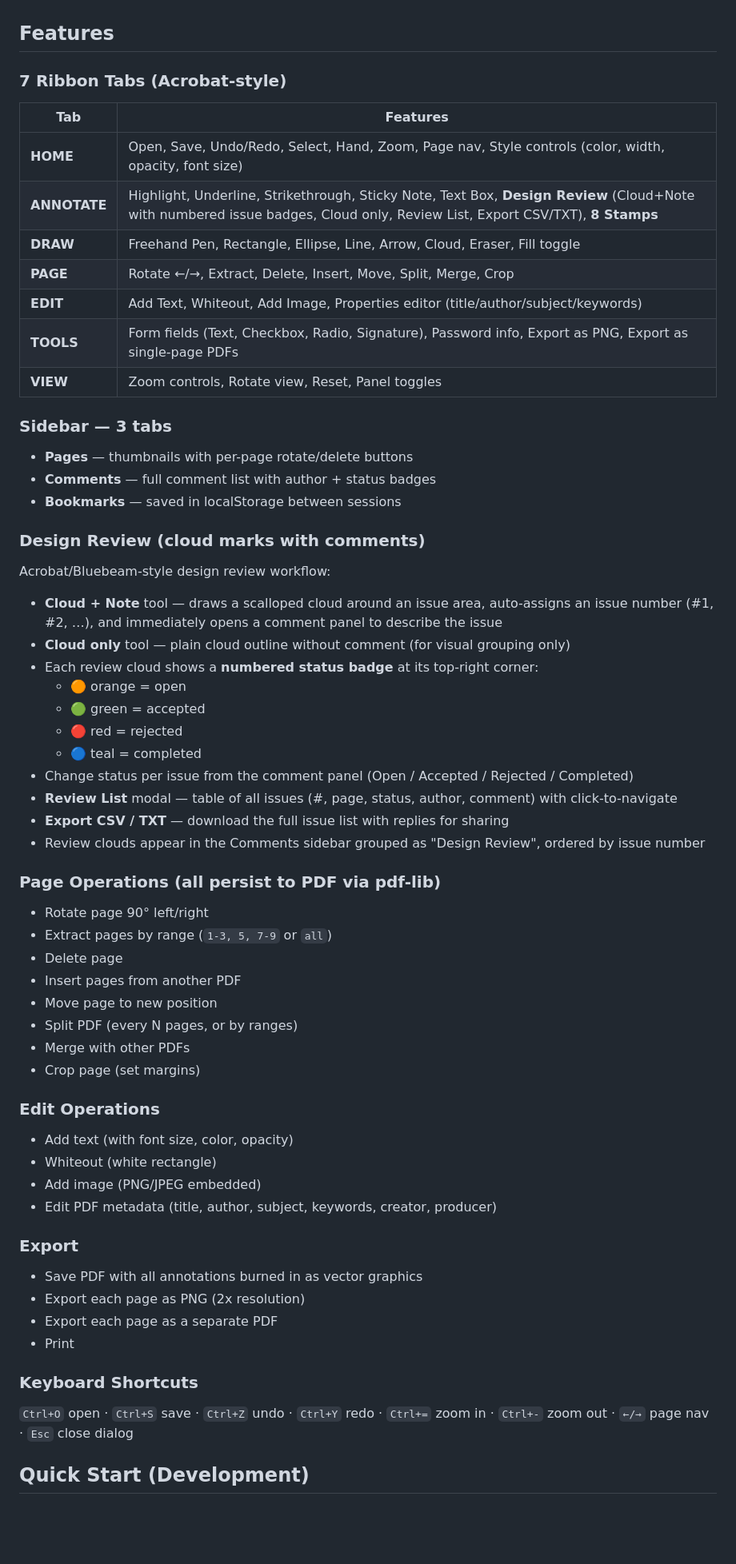
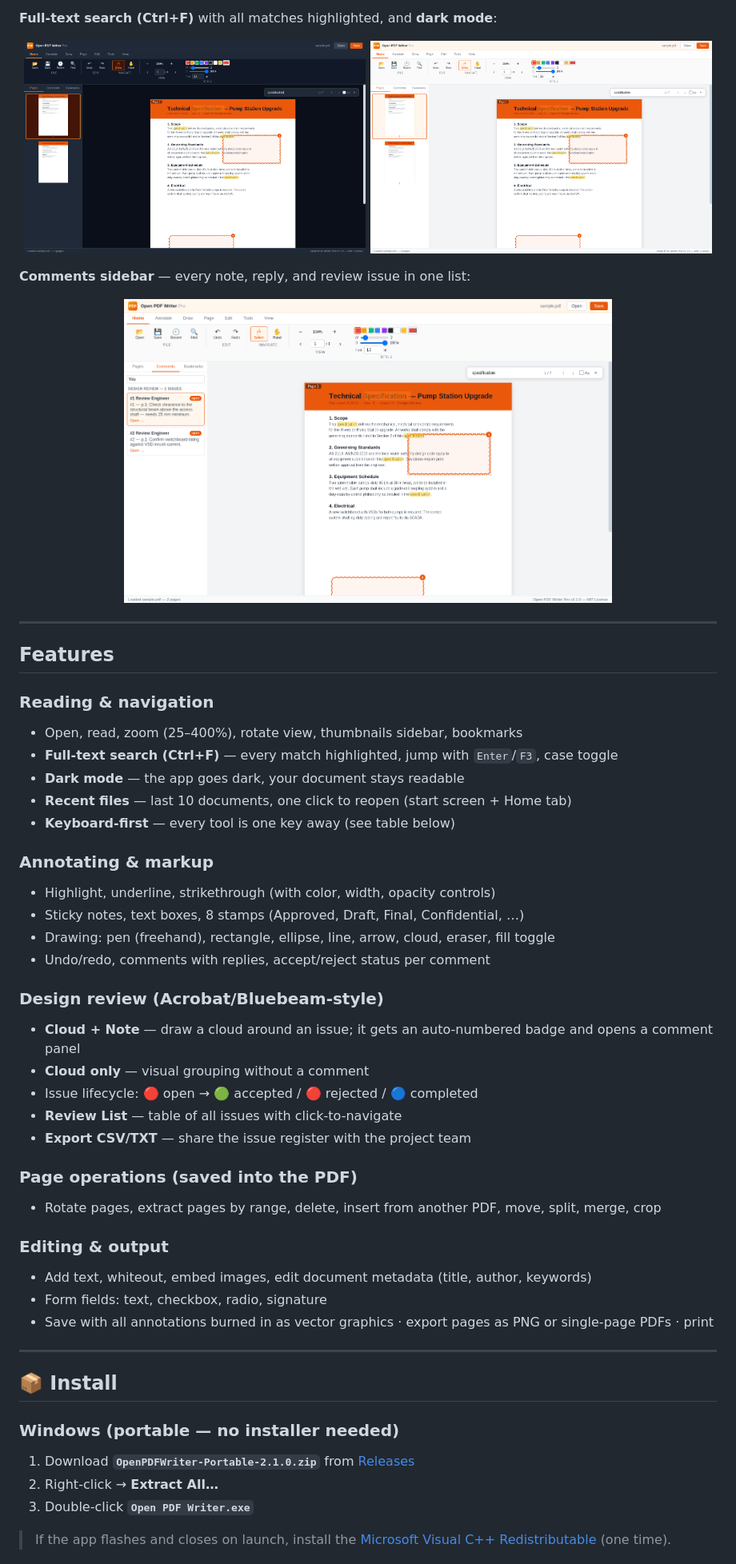
Before and after one commit to foyrasel/Open-PDF-Writer-Pro, a Markdown page: README.md, the part around one of its changes. Shown at 80% size. Rendered like a GitHub page; pictures changed too: docs/screenshots/comments.png (added), docs/screenshots/dark-mode.png (added), docs/screenshots/search.png (added); blank space fills up the shorter version.

```diff
--- a/README.md
+++ b/README.md
@@ -6,61 +55,57 @@ A complete, open-source **desktop PDF editor** with annotations, drawing, page o
+**Full-text search (Ctrl+F)** with all matches highlighted, and **dark mode**:
+
+<p align="center">
+  <img src="docs/screenshots/search.png" width="49%" alt="Search" />
+  <img src="docs/screenshots/dark-mode.png" width="49%" alt="Dark mode" />
+</p>
+
+**Comments sidebar** — every note, reply, and review issue in one list:
+
+<p align="center">
+  <img src="docs/screenshots/comments.png" width="70%" alt="Comments sidebar" />
+</p>
+
+---
 
 ## Features
 
-### 7 Ribbon Tabs (Acrobat-style)
+### Reading & navigation
+- Open, read, zoom (25–400%), rotate view, thumbnails sidebar, bookmarks
+- **Full-text search (Ctrl+F)** — every match highlighted, jump with `Enter`/`F3`, case toggle
+- **Dark mode** — the app goes dark, your document stays readable
+- **Recent files** — last 10 documents, one click to reopen (start screen + Home tab)
+- **Keyboard-first** — every tool is one key away (see table below)
 
-| Tab | Features |
-|---|---|
-| **HOME** | Open, Save, Undo/Redo, Select, Hand, Zoom, Page nav, Style controls (color, width, opacity, font size) |
-| **ANNOTATE** | Highlight, Underline, Strikethrough, Sticky Note, Text Box, **Design Review** (Cloud+Note with numbered issue badges, Cloud only, Review List, Export CSV/TXT), **8 Stamps** |
-| **DRAW** | Freehand Pen, Rectangle, Ellipse, Line, Arrow, Cloud, Eraser, Fill toggle |
-| **PAGE** | Rotate ←/→, Extract, Delete, Insert, Move, Split, Merge, Crop |
-| **EDIT** | Add Text, Whiteout, Add Image, Properties editor (title/author/subject/keywords) |
-| **TOOLS** | Form fields (Text, Checkbox, Radio, Signature), Password info, Export as PNG, Export as single-page PDFs |
-| **VIEW** | Zoom controls, Rotate view, Reset, Panel toggles |
+### Annotating & markup
+- Highlight, underline, strikethrough (with color, width, opacity controls)
+- Sticky notes, text boxes, 8 stamps (Approved, Draft, Final, Confidential, …)
+- Drawing: pen (freehand), rectangle, ellipse, line, arrow, cloud, eraser, fill toggle
+- Undo/redo, comments with replies, accept/reject status per comment
 
-### Sidebar — 3 tabs
-- **Pages** — thumbnails with per-page rotate/delete buttons
-- **Comments** — full comment list with author + status badges
-- **Bookmarks** — saved in localStorage between sessions
+### Design review (Acrobat/Bluebeam-style)
+- **Cloud + Note** — draw a cloud around an issue; it gets an auto-numbered badge and opens a comment panel
+- **Cloud only** — visual grouping without a comment
+- Issue lifecycle: 🔴 open → 🟢 accepted / 🔴 rejected / 🔵 completed
+- **Review List** — table of all issues with click-to-navigate
+- **Export CSV/TXT** — share the issue register with the project team
 
-### Design Review (cloud marks with comments)
-Acrobat/Bluebeam-style design review workflow:
-- **Cloud + Note** tool — draws a scalloped cloud around an issue area, auto-assigns an issue number (#1, #2, …), and immediately opens a comment panel to describe the issue
-- **Cloud only** tool — plain cloud outline without comment (for visual grouping only)
-- Each review cloud shows a **numbered status badge** at its top-right corner:
-  - 🟠 orange = open
-  - 🟢 green = accepted
-  - 🔴 red = rejected
-  - 🔵 teal = completed
-- Change status per issue from the comment panel (Open / Accepted / Rejected / Completed)
-- **Review List** modal — table of all issues (#, page, status, author, comment) with click-to-navigate
-- **Export CSV / TXT** — download the full issue list with replies for sharing
-- Review clouds appear in the Comments sidebar grouped as "Design Review", ordered by issue number
+### Page operations (saved into the PDF)
+- Rotate pages, extract pages by range, delete, insert from another PDF, move, split, merge, crop
 
-### Page Operations (all persist to PDF via pdf-lib)
-- Rotate page 90° left/right
-- Extract pages by range (`1-3, 5, 7-9` or `all`)
-- Delete page
-- Insert pages from another PDF
-- Move page to new position
-- Split PDF (every N pages, or by ranges)
-- Merge with other PDFs
-- Crop page (set margins)
+### Editing & output
+- Add text, whiteout, embed images, edit document metadata (title, author, keywords)
+- Form fields: text, checkbox, radio, signature
+- Save with all annotations burned in as vector graphics · export pages as PNG or single-page PDFs · print
 
-### Edit Operations
-- Add text (with font size, color, opacity)
-- Whiteout (white rectangle)
-- Add image (PNG/JPEG embedded)
-- Edit PDF metadata (title, author, subject, keywords, creator, producer)
+---
 
-### Export
-- Save PDF with all annotations burned in as vector graphics
-- Export each page as PNG (2x resolution)
-- Export each page as a separate PDF
-- Print
+## 📦 Install
 
-### Keyboard Shortcuts
-`Ctrl+O` open · `Ctrl+S` save · `Ctrl+Z` undo · `Ctrl+Y` redo · `Ctrl+=` zoom in · `Ctrl+-` zoom out · `←/→` page nav · `Esc` close dialog
+### Windows (portable — no installer needed)
+1. Download **`OpenPDFWriter-Portable-2.1.0.zip`** from [Releases](https://github.com/foyrasel/Open-PDF-Writer-Pro/releases)
+2. Right-click → **Extract All…**
+3. Double-click **`Open PDF Writer.exe`**
 
-## Quick Start (Development)
+> If the app flashes and closes on launch, install the
+> [Microsoft Visual C++ Redistributable](https://aka.ms/vs/17/release/vc_redist.x64.exe) (one time).
 
```
Also changed, not shown: other parts of README.md (+114 -43 lines), CONTRIBUTING.md (added, +57 -0 lines), docs/screenshots/design-review.png (added), docs/screenshots/welcome.png (added), 5 other files.
